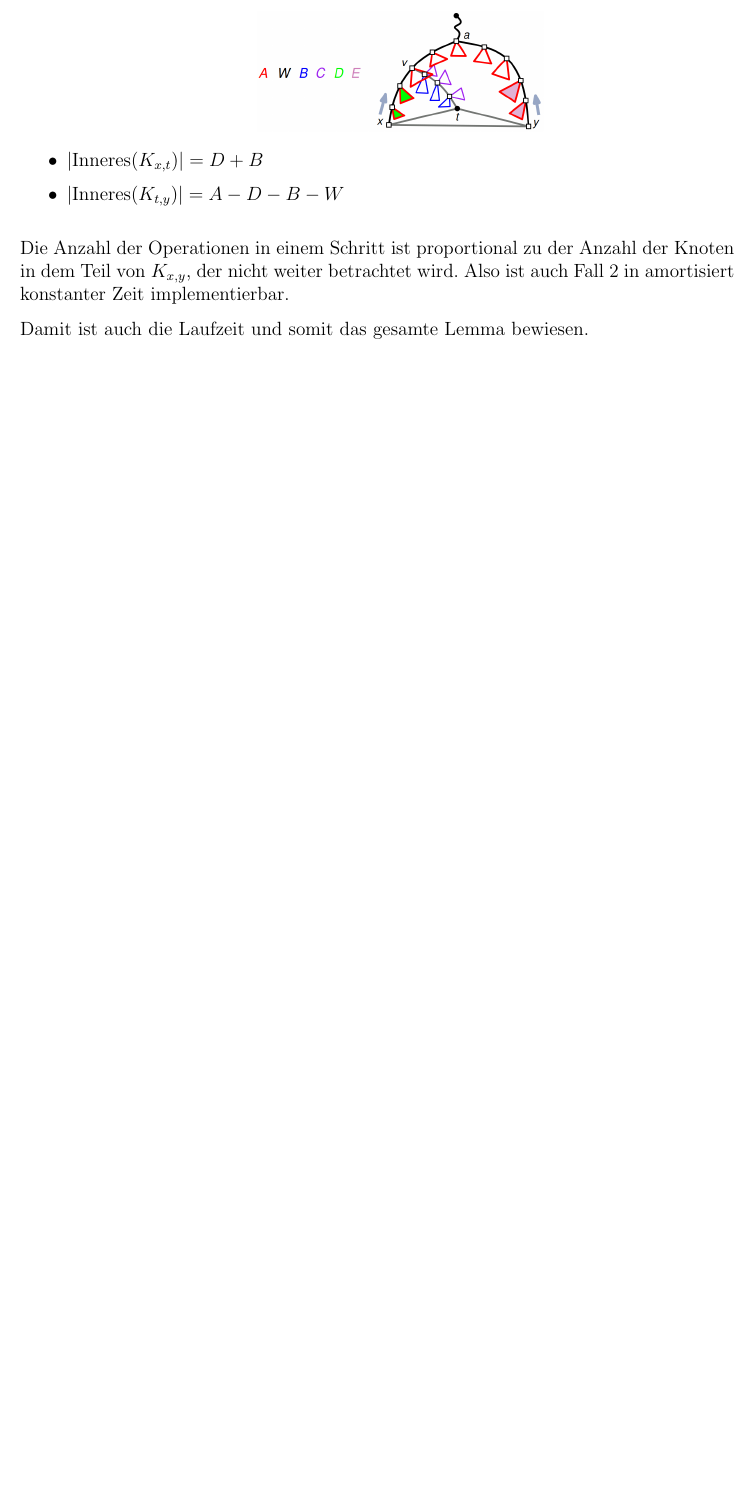
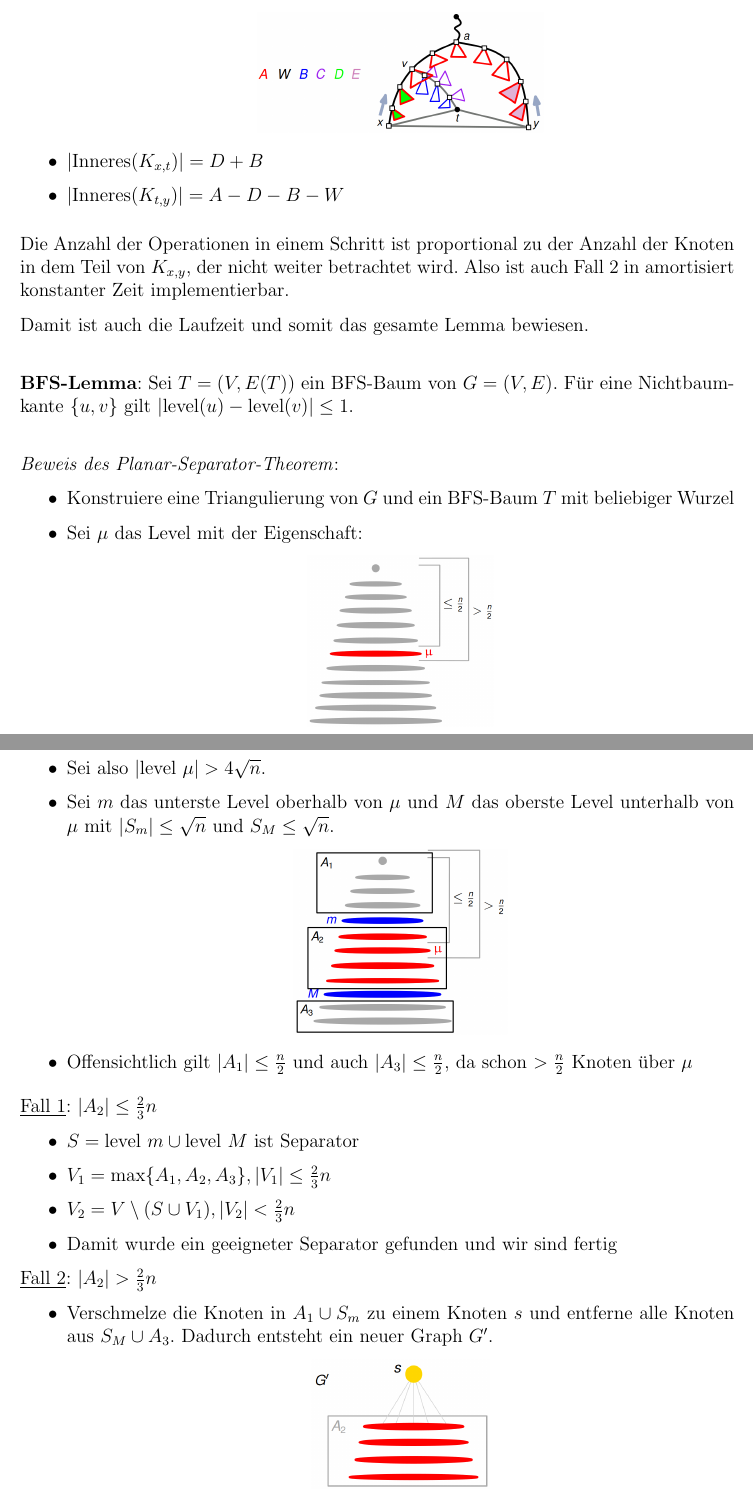
Before and after one commit to Proenchen/algo-pg-recap, a LaTeX document (main.tex, which reads chapter5.tex): part of page 25 of 25 before the commit and two parts of pages 25 and 26 of 27 after it, the two joined at a grey line, cut so that both start at the same text, the shorter picture padded with empty space. Compiled offline with pdfLaTeX.

Commit message:
Finish summary for lecture 7

```diff
--- a/chapter5.tex
+++ b/chapter5.tex
@@ -106,4 +106,38 @@ $\implies$ Partition mit den gewünschten Eigenschaften lässt sich konstruieren
 \bigskip
 Die Anzahl der Operationen in einem Schritt ist proportional zu der Anzahl der Knoten in dem Teil von $K_{x,y}$, der nicht weiter betrachtet wird. Also ist auch Fall 2 in amortisiert konstanter Zeit implementierbar.
 
-Damit ist auch die Laufzeit und somit das gesamte Lemma bewiesen.
+Damit ist auch die Laufzeit und somit das gesamte Lemma bewiesen.\\
+
+\textbf{BFS-Lemma}: Sei $T = (V,E(T))$ ein BFS-Baum von $G = (V , E)$. Für eine Nichtbaumkante $\{u,v\}$ gilt $|\text{level}(u)-\text{level}(v)|\leq 1$.\\
+
+\textit{Beweis des Planar-Separator-Theorem}:
+\begin{itemize}
+	\item Konstruiere eine Triangulierung von $G$ und ein BFS-Baum $T$ mit beliebiger Wurzel
+	\item Sei $\mu$ das Level mit der Eigenschaft:
+	\begin{center}
+		\includegraphics[width=0.26\textwidth]{images/pst-7.png}
+	\end{center}
+	\item Wenn $|\text{level } \mu|\leq 4\sqrt{n}$, dann ist $\mu$ ein geeigneter Separator und wir sind fertig.
+	\item Sei also $|\text{level } \mu|> 4\sqrt{n}$.
+	\item Sei $m$ das unterste Level oberhalb von $\mu$ und $M$ das oberste Level unterhalb von $\mu$ mit $|S_m|\leq\sqrt{n}$ und $S_M\leq\sqrt{n}$.
+	\begin{center}
+		\includegraphics[width=0.3\textwidth]{images/pst-8.png}
+	\end{center}
+	\item Offensichtlich gilt $|A_1|\leq\frac{n}{2} \text{ und auch }|A_3|\leq\frac{n}{2}$, da schon $>\frac{n}{2}$ Knoten über $\mu$
+\end{itemize}
+\medskip
+\underline{Fall 1}: $|A_2|\leq\frac{2}{3}n$
+\begin{itemize}
+	\item $S=\text{level }m\cup\text{level }M$ ist Separator
+	\item $V_1=\max\{A_1,A_2,A_3\}, |V_1|\leq\frac{2}{3}n$
+	\item $V_2=V\setminus(S\cup V_1), |V_2|<\frac{2}{3}n$
+	\item Damit wurde ein geeigneter Separator gefunden und wir sind fertig
+\end{itemize}
+
+\underline{Fall 2}: $|A_2|>\frac{2}{3}n$
+\begin{itemize}
+	\item Verschmelze die Knoten in $A_1\cup S_m$ zu einem Knoten $s$  und entferne alle Knoten aus $S_M\cup A_3$. Dadurch entsteht ein neuer Graph $G'$.
+	\begin{center}
+		\includegraphics[width=0.25\textwidth]{images/pst-9.png}
+	\end{center}
+	\item BFS-Baum $T$ induziert BFS-Baum $T'$ in $G'$
```
Also changed, not shown: images/pst-10.png (added), images/pst-11.png (added), images/pst-7.png (added), images/pst-8.png (added), images/pst-9.png (added), main.pdf, chapter5.tex (15 more changed lines).
